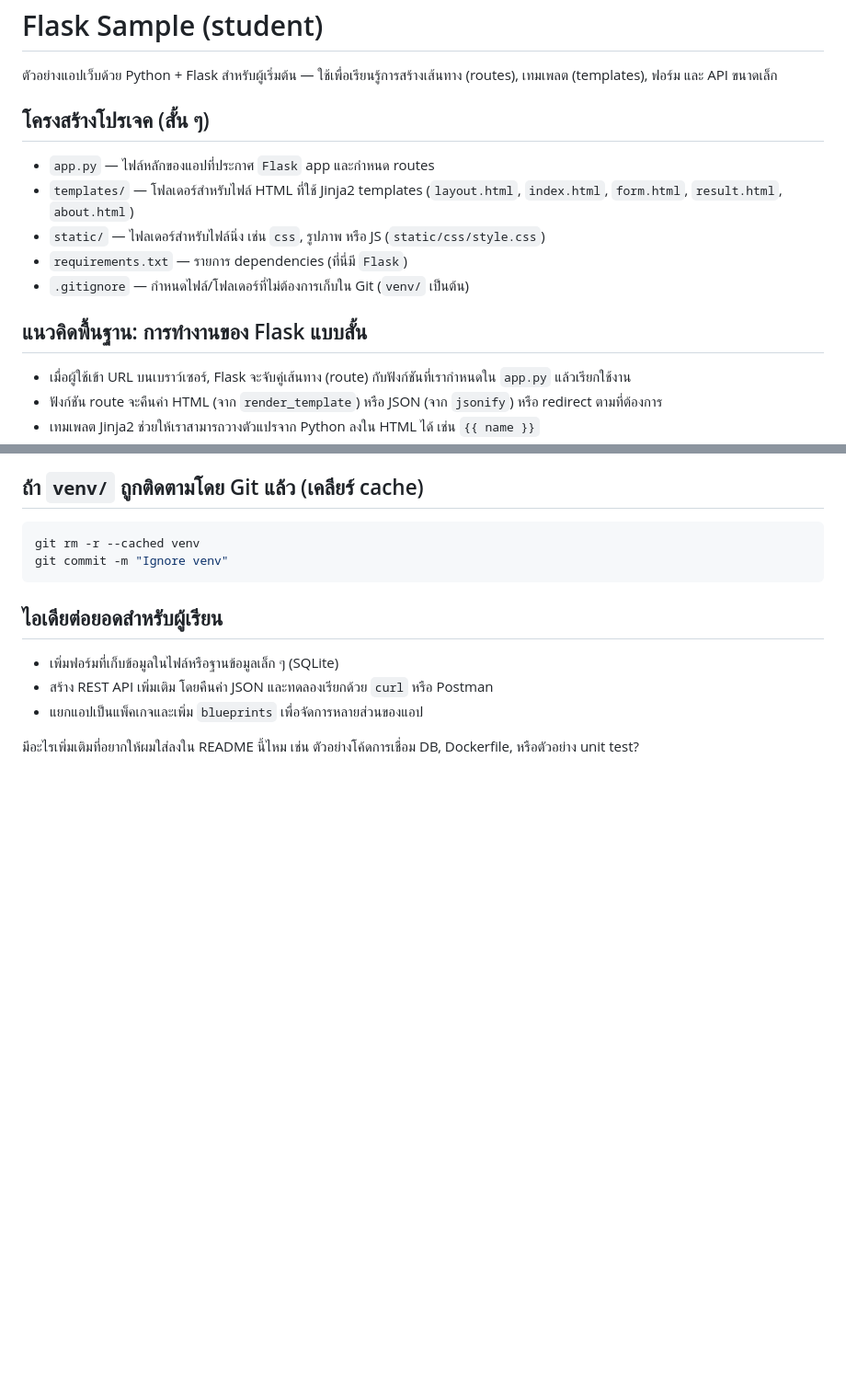
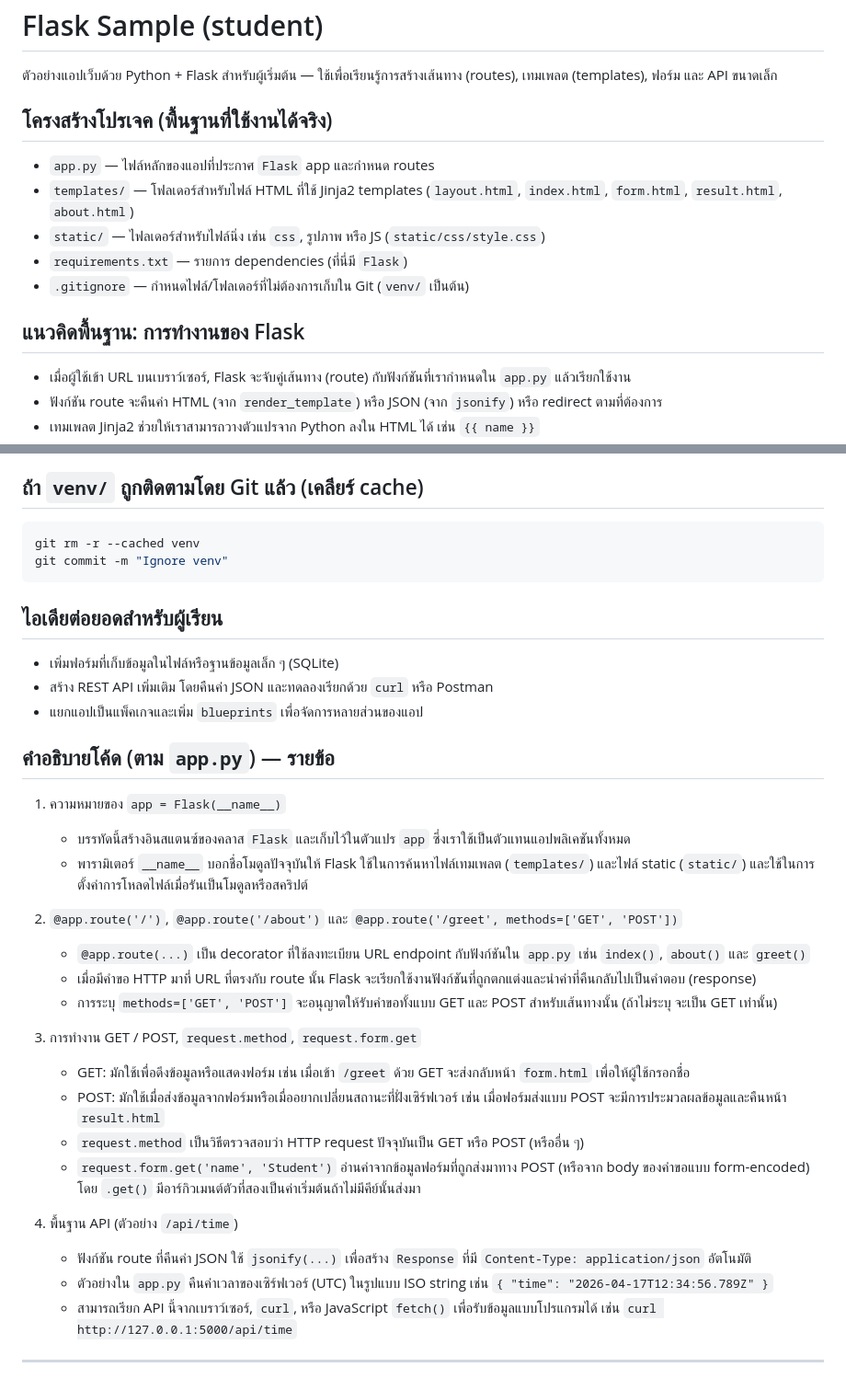
Before and after one commit to kpdevspace/PythonLab, a Markdown page: flask_sample/README.md, 2 parts joined by grey strips. Shown at 92% size. GitHub-like rendering; blank space fills up the shorter version.

Commit message:
Code explanations

```diff
--- a/flask_sample/README.md
+++ b/flask_sample/README.md
@@ -3,7 +3,7 @@
 
 ตัวอย่างแอปเว็บด้วย Python + Flask สำหรับผู้เริ่มต้น — ใช้เพื่อเรียนรู้การสร้างเส้นทาง (routes), เทมเพลต (templates), ฟอร์ม และ API ขนาดเล็ก
 
-## โครงสร้างโปรเจค (สั้น ๆ)
+## โครงสร้างโปรเจค (พื้นฐานที่ใช้งานได้จริง)
 
 - `app.py` — ไฟล์หลักของแอปที่ประกาศ `Flask` app และกำหนด routes
 - `templates/` — โฟลเดอร์สำหรับไฟล์ HTML ที่ใช้ Jinja2 templates (`layout.html`, `index.html`, `form.html`, `result.html`, `about.html`)
@@ -11,7 +11,7 @@
 - `requirements.txt` — รายการ dependencies (ที่นี่มี `Flask`)
 - `.gitignore` — กำหนดไฟล์/โฟลเดอร์ที่ไม่ต้องการเก็บใน Git (`venv/` เป็นต้น)
 
-## แนวคิดพื้นฐาน: การทำงานของ Flask แบบสั้น
+## แนวคิดพื้นฐาน: การทำงานของ Flask
 
 - เมื่อผู้ใช้เข้า URL บนเบราว์เซอร์, Flask จะจับคู่เส้นทาง (route) กับฟังก์ชันที่เรากำหนดใน `app.py` แล้วเรียกใช้งาน
 - ฟังก์ชัน route จะคืนค่า HTML (จาก `render_template`) หรือ JSON (จาก `jsonify`) หรือ redirect ตามที่ต้องการ
@@ -56,4 +56,31 @@ git commit -m "Ignore venv"
 - สร้าง REST API เพิ่มเติม โดยคืนค่า JSON และทดลองเรียกด้วย `curl` หรือ Postman
 - แยกแอปเป็นแพ็คเกจและเพิ่ม `blueprints` เพื่อจัดการหลายส่วนของแอป
 
-มีอะไรเพิ่มเติมที่อยากให้ผมใส่ลงใน README นี้ไหม เช่น ตัวอย่างโค้ดการเชื่อม DB, Dockerfile, หรือตัวอย่าง unit test?
+
+## คำอธิบายโค้ด (ตาม `app.py`) — รายข้อ
+
+1. ความหมายของ `app = Flask(__name__)`
+
+	- บรรทัดนี้สร้างอินสแตนซ์ของคลาส `Flask` และเก็บไว้ในตัวแปร `app` ซึ่งเราใช้เป็นตัวแทนแอปพลิเคชันทั้งหมด
+	- พารามิเตอร์ `__name__` บอกชื่อโมดูลปัจจุบันให้ Flask ใช้ในการค้นหาไฟล์เทมเพลต (`templates/`) และไฟล์ static (`static/`) และใช้ในการตั้งค่าการโหลดไฟล์เมื่อรันเป็นโมดูลหรือสคริปต์
+
+2. `@app.route('/')`, `@app.route('/about')` และ `@app.route('/greet', methods=['GET', 'POST'])`
+
+	- `@app.route(...)` เป็น decorator ที่ใช้ลงทะเบียน URL endpoint กับฟังก์ชันใน `app.py` เช่น `index()`, `about()` และ `greet()`
+	- เมื่อมีคำขอ HTTP มาที่ URL ที่ตรงกับ route นั้น Flask จะเรียกใช้งานฟังก์ชันที่ถูกตกแต่งและนำค่าที่คืนกลับไปเป็นคำตอบ (response)
+	- การระบุ `methods=['GET', 'POST']` จะอนุญาตให้รับคำขอทั้งแบบ GET และ POST สำหรับเส้นทางนั้น (ถ้าไม่ระบุ จะเป็น GET เท่านั้น)
+
+3. การทำงาน GET / POST, `request.method`, `request.form.get`
+
+	- GET: มักใช้เพื่อดึงข้อมูลหรือแสดงฟอร์ม เช่น เมื่อเข้า `/greet` ด้วย GET จะส่งกลับหน้า `form.html` เพื่อให้ผู้ใช้กรอกชื่อ
+	- POST: มักใช้เมื่อส่งข้อมูลจากฟอร์มหรือเมื่ออยากเปลี่ยนสถานะที่ฝั่งเซิร์ฟเวอร์ เช่น เมื่อฟอร์มส่งแบบ POST จะมีการประมวลผลข้อมูลและคืนหน้า `result.html`
+	- `request.method` เป็นวิธีตรวจสอบว่า HTTP request ปัจจุบันเป็น GET หรือ POST (หรืออื่น ๆ)
+	- `request.form.get('name', 'Student')` อ่านค่าจากข้อมูลฟอร์มที่ถูกส่งมาทาง POST (หรือจาก body ของคำขอแบบ form-encoded) โดย `.get()` มีอาร์กิวเมนต์ตัวที่สองเป็นค่าเริ่มต้นถ้าไม่มีคีย์นั้นส่งมา
+
+4. พื้นฐาน API (ตัวอย่าง `/api/time`)
+
+	- ฟังก์ชัน route ที่คืนค่า JSON ใช้ `jsonify(...)` เพื่อสร้าง `Response` ที่มี `Content-Type: application/json` อัตโนมัติ
+	- ตัวอย่างใน `app.py` คืนค่าเวลาของเซิร์ฟเวอร์ (UTC) ในรูปแบบ ISO string เช่น `{ "time": "2026-04-17T12:34:56.789Z" }`
+	- สามารถเรียก API นี้จากเบราว์เซอร์, `curl`, หรือ JavaScript `fetch()` เพื่อรับข้อมูลแบบโปรแกรมได้ เช่น `curl http://127.0.0.1:5000/api/time`
+
+---
```
